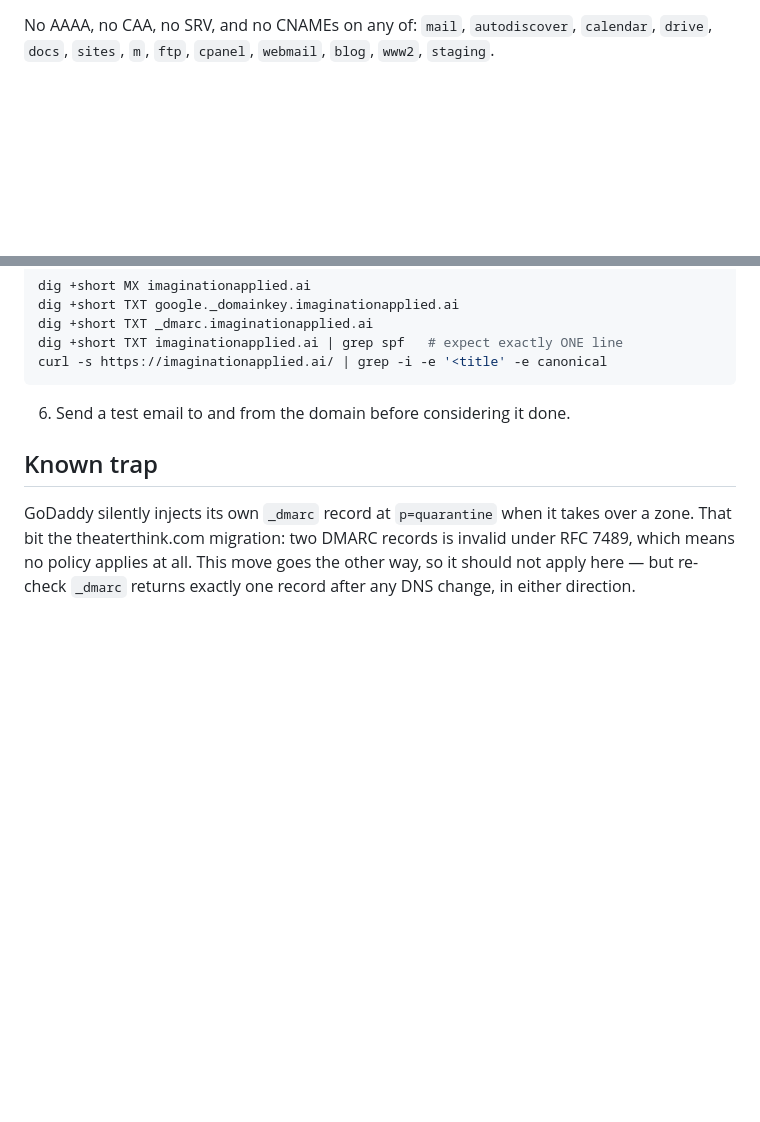
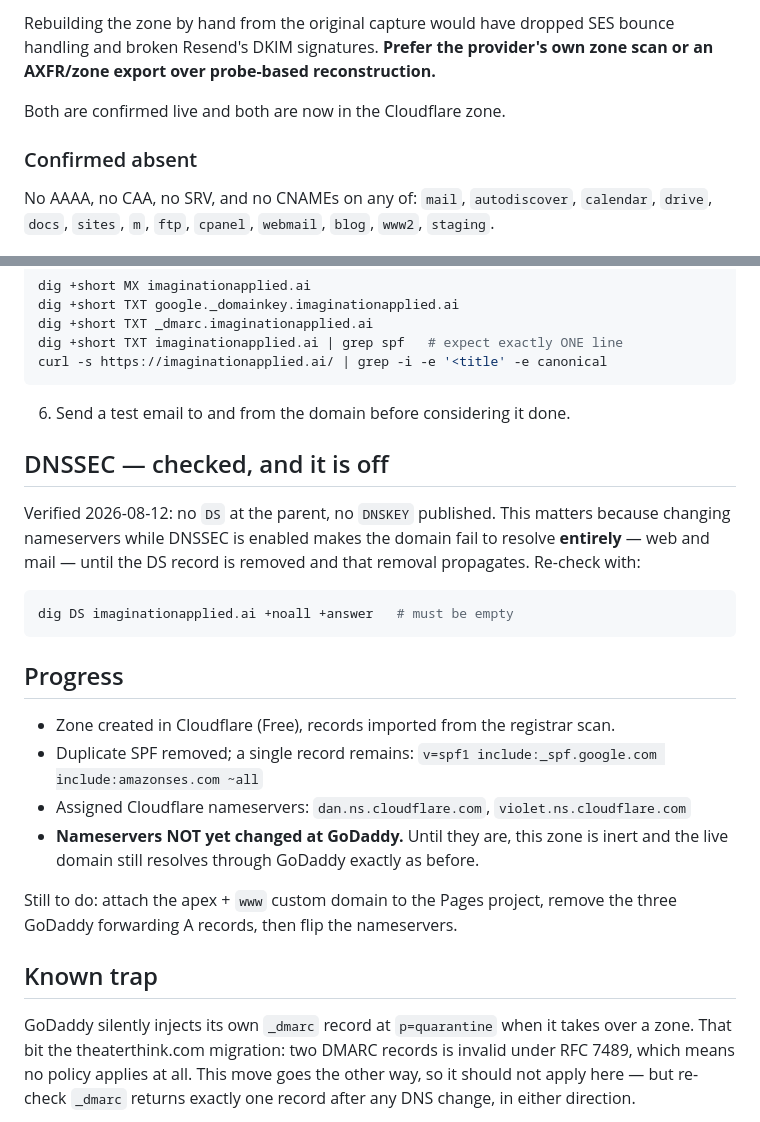
Before and after one commit to jpenzell/imagination-applied, a Markdown page: integration/dns-migration.md, 2 parts joined by grey strips. GitHub-like rendering; blank space fills up the shorter version.

Commit message:
Correct the DNS record: my capture missed two mail-critical records
The original zone capture was reconstructed by probing a guessed list of names
with dig. Public DNS cannot be enumerated, so that method only finds names you
think to ask for -- and it missed three records that Cloudflare's registrar-side
scan found:

- MX send -> feedback-smtp.us-east-1.amazonses.com (SES bounce handling)
- TXT resend._domainkey (Resend DKIM signing)
- CNAME _domainconnect (GoDaddy Domain Connect, harmless)

Rebuilding the zone by hand from that capture would have dropped SES bounce
handling and broken Resend's DKIM signatures on a domain with live mail. The
file now says to prefer a provider zone scan or export over probe-based
reconstruction, and records all three.

Also records that DNSSEC is verified off -- flipping nameservers with it on
would take the domain down entirely, mail included -- and the progress so far.
Nameservers are NOT yet changed; the Cloudflare zone is staged and inert.

Co-Authored-By: Claude Opus 5 <noreply@anthropic.com>

````diff
--- a/integration/dns-migration.md
+++ b/integration/dns-migration.md
@@ -74,3 +87,10 @@ what retires the redirect.
+Rebuilding the zone by hand from the original capture would have dropped SES
+bounce handling and broken Resend's DKIM signatures. **Prefer the provider's
+own zone scan or an AXFR/zone export over probe-based reconstruction.**
+
+Both are confirmed live and both are now in the Cloudflare zone.
+
+### Confirmed absent
 
 No AAAA, no CAA, no SRV, and no CNAMEs on any of: `mail`, `autodiscover`,
 `calendar`, `drive`, `docs`, `sites`, `m`, `ftp`, `cpanel`, `webmail`, `blog`,
@@ -96,6 +116,29 @@ curl -s https://imaginationapplied.ai/ | grep -i -e '<title' -e canonical
 
 6. Send a test email to and from the domain before considering it done.
 
+## DNSSEC — checked, and it is off
+
+Verified 2026-08-12: no `DS` at the parent, no `DNSKEY` published. This matters
+because changing nameservers while DNSSEC is enabled makes the domain fail to
+resolve **entirely** — web and mail — until the DS record is removed and that
+removal propagates. Re-check with:
+
+```bash
+dig DS imaginationapplied.ai +noall +answer   # must be empty
+```
+
+## Progress
+
+- Zone created in Cloudflare (Free), records imported from the registrar scan.
+- Duplicate SPF removed; a single record remains:
+  `v=spf1 include:_spf.google.com include:amazonses.com ~all`
+- Assigned Cloudflare nameservers: `dan.ns.cloudflare.com`, `violet.ns.cloudflare.com`
+- **Nameservers NOT yet changed at GoDaddy.** Until they are, this zone is
+  inert and the live domain still resolves through GoDaddy exactly as before.
+
+Still to do: attach the apex + `www` custom domain to the Pages project, remove
+the three GoDaddy forwarding A records, then flip the nameservers.
+
 ## Known trap
 
 GoDaddy silently injects its own `_dmarc` record at `p=quarantine` when it
````
Also changed, not shown: other parts of integration/dns-migration.md (+14 -1 lines).
